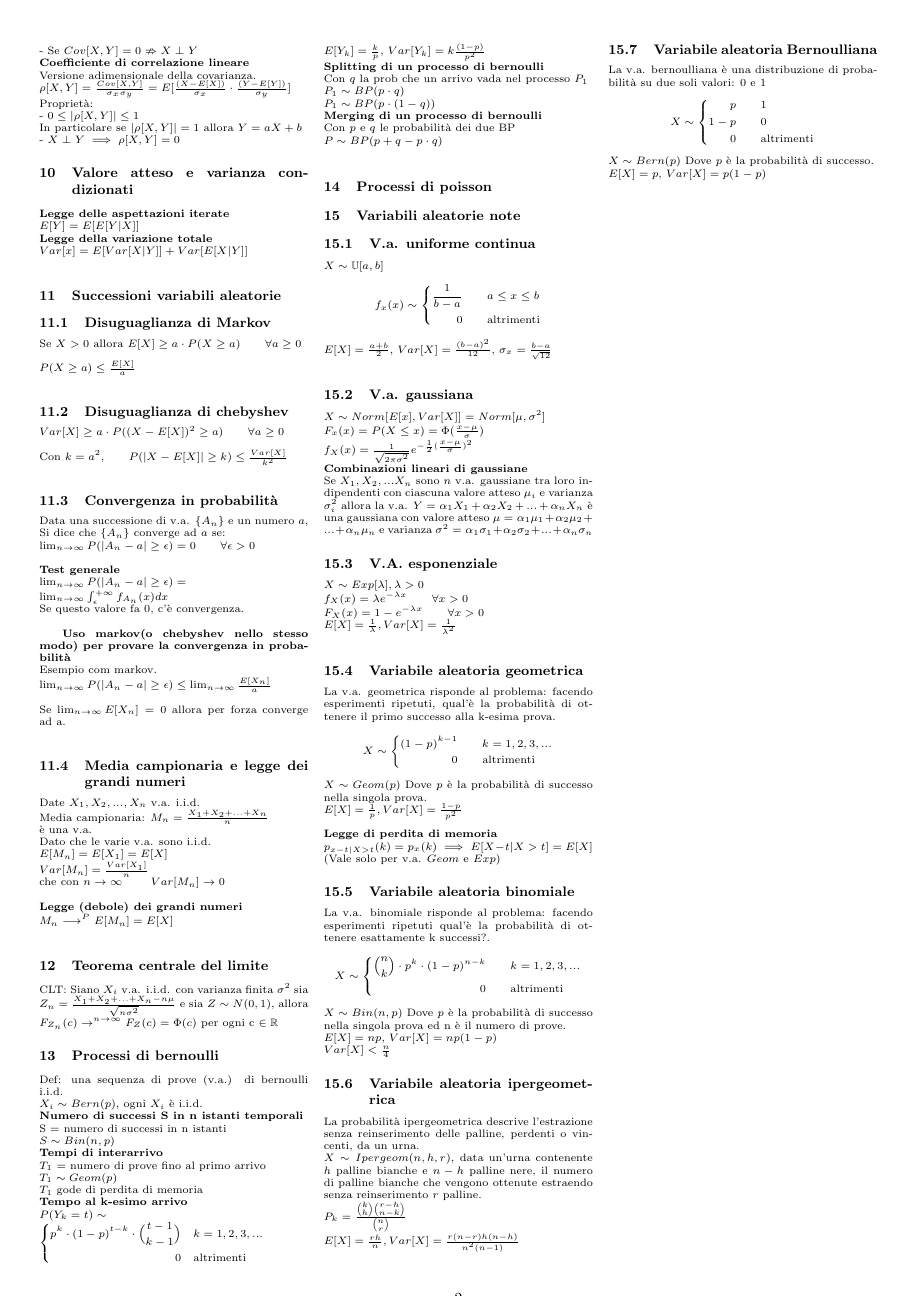
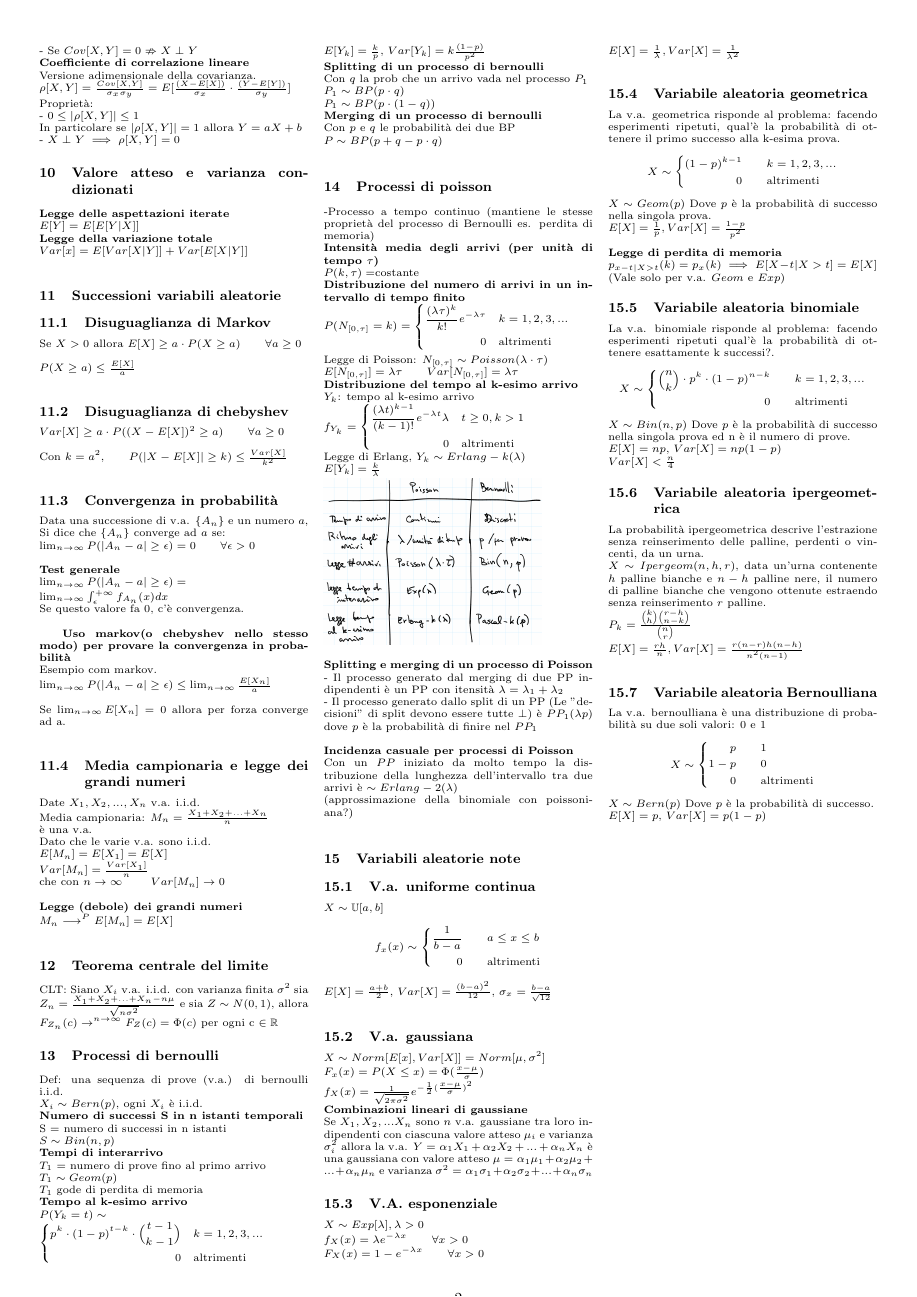
Before and after one commit to teebee03/uni, a LaTeX document (secondo anno/informazione e stima/appunti per esami/prima parte.tex): page 2 of 2. Compiled offline with pdfLaTeX.

Commit message:
edited ies exam notes

```diff
--- a/secondo anno/informazione e stima/appunti per esami/prima parte.tex
+++ b/secondo anno/informazione e stima/appunti per esami/prima parte.tex
@@ -262,10 +262,37 @@
 		Con \(p\) e \(q\) le probabilità dei due BP\\
 		\(P\sim BP(p+q-p\cdot q)\)\\
 		\section{Processi di poisson}
-
-
-
-
+		-Processo a tempo continuo (mantiene le stesse proprietà del processo di Bernoulli es. perdita di memoria)\\
+		\textbf{Intensità media degli arrivi (per unità di tempo \(\tau\))}\\
+		\(P(k,\tau) =\)costante\\
+		\textbf{Distribuzione del numero di arrivi in un intervallo di tempo finito}\\
+		\(P(N_{[0,\tau]} = k )=
+		\left\{
+		\begin{alignedat}{2}
+			\frac{(\lambda \tau )^k}{k!}e^{-\lambda\tau}  & \quad k=1,2,3,...\\
+			0            & \quad \text{altrimenti}
+		\end{alignedat}
+		\right.\)\\\\
+		Legge di Poisson: \(N_{[0,\tau]} \sim Poisson(\lambda\cdot\tau)\)\\
+		\(E[N_{[0,\tau]}] = \lambda\tau \)\(\qquad Var[N_{[0,\tau]}] = \lambda\tau\)\\
+		\textbf{Distribuzione del tempo al k-esimo arrivo}\\
+		\(Y_k\): tempo al k-esimo arrivo\\
+		\(f_{Y_k} =
+		\left\{
+		\begin{alignedat}{2}
+			\frac{(\lambda t)^{k-1}}{(k-1)!}e^{-\lambda t}\lambda  & \quad t\geq 0,k>1\\
+			0            & \quad \text{altrimenti}
+		\end{alignedat}
+		\right.\)\\
+		Legge di Erlang, \(Y_k \sim Erlang-k(\lambda)\)\\
+		\(E[Y_k] = \frac{k}{\lambda}\)\\
+		\includegraphics[scale=0.2]{pb}\\\\
+		\textbf{Splitting e merging di un processo di Poisson}\\
+		- Il processo generato dal merging di due PP indipendenti è un PP con itensità \(\lambda = \lambda_1 + \lambda_2\)\\
+		- Il processo generato dallo split di un PP (Le "decisioni" di split devono essere tutte \(\perp\)) è \(PP_1(\lambda p)\) dove \(p\) è la probabilità di finire nel \(PP_1\)\\\\
+		\textbf{Incidenza casuale per processi di Poisson}\\
+		Con un \(PP\) iniziato da molto tempo la distribuzione della lunghezza dell'intervallo tra due arrivi è \(\sim Erlang-2(\lambda)\)\\
+		(approssimazione della binomiale con poissoniana?)\\
 
 
 
```
Also changed, not shown: secondo anno/informazione e stima/appunti per esami/pb.png (added), secondo anno/informazione e stima/appunti per esami/prima parte.pdf, 2 other files.
